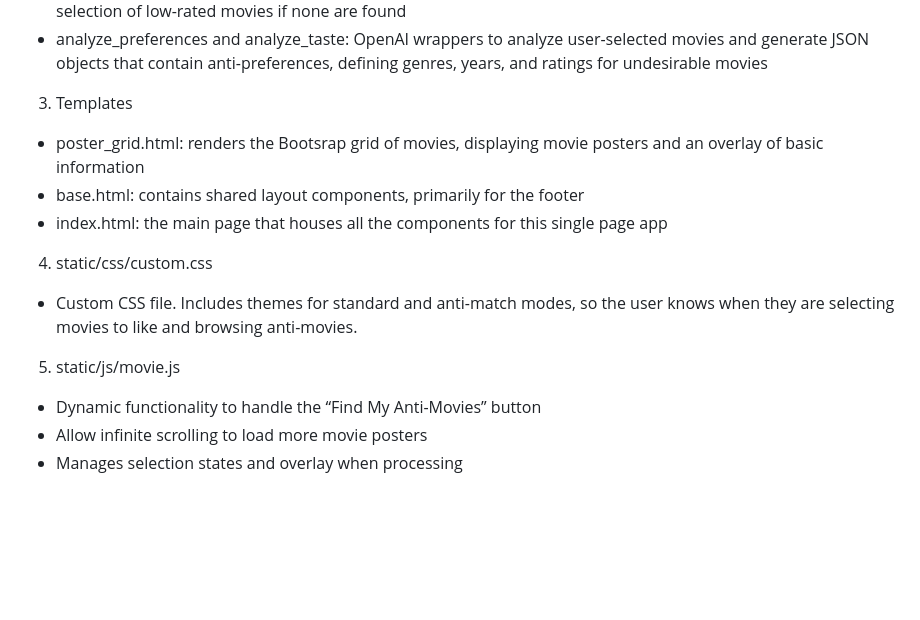
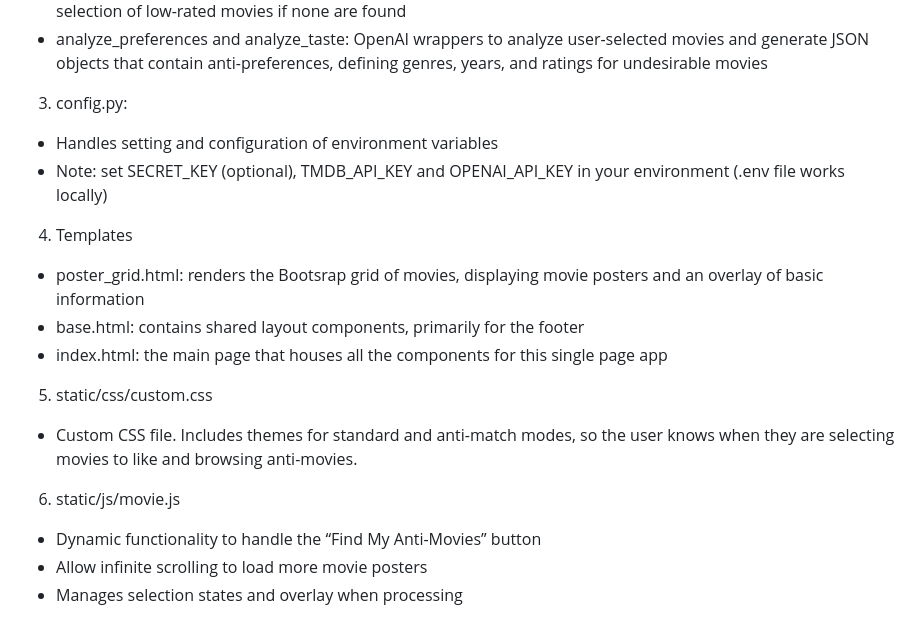
Before and after one commit to jamesflores/antimovies, a Markdown page: README.md, the part around the change. Rendered like a GitHub page; blank space fills up the shorter version.

Commit message:
update README.md to include config.py

```diff
--- a/README.md
+++ b/README.md
@@ -41,15 +41,19 @@ Example:
 - get_contrasting_movies: returns movie recommendations by flipping the user’s preferences. Returns a broader selection of low-rated movies if none are found
 - analyze_preferences and analyze_taste: OpenAI wrappers to analyze user-selected movies and generate JSON objects that contain anti-preferences, defining genres, years, and ratings for undesirable movies
 
-3.	Templates
+3.  config.py:
+- Handles setting and configuration of environment variables
+- Note: set SECRET_KEY (optional), TMDB_API_KEY and OPENAI_API_KEY in your environment (.env file works locally)
+
+4.	Templates
 - poster_grid.html: renders the Bootsrap grid of movies, displaying movie posters and an overlay of basic information
 - base.html: contains shared layout components, primarily for the footer
 - index.html: the main page that houses all the components for this single page app
 
-4.	static/css/custom.css
+5.	static/css/custom.css
 - Custom CSS file. Includes themes for standard and anti-match modes, so the user knows when they are selecting movies to like and browsing anti-movies.
 
-5.	static/js/movie.js
+6.	static/js/movie.js
 - Dynamic functionality to handle the “Find My Anti-Movies” button
 - Allow infinite scrolling to load more movie posters
 - Manages selection states and overlay when processing
```
